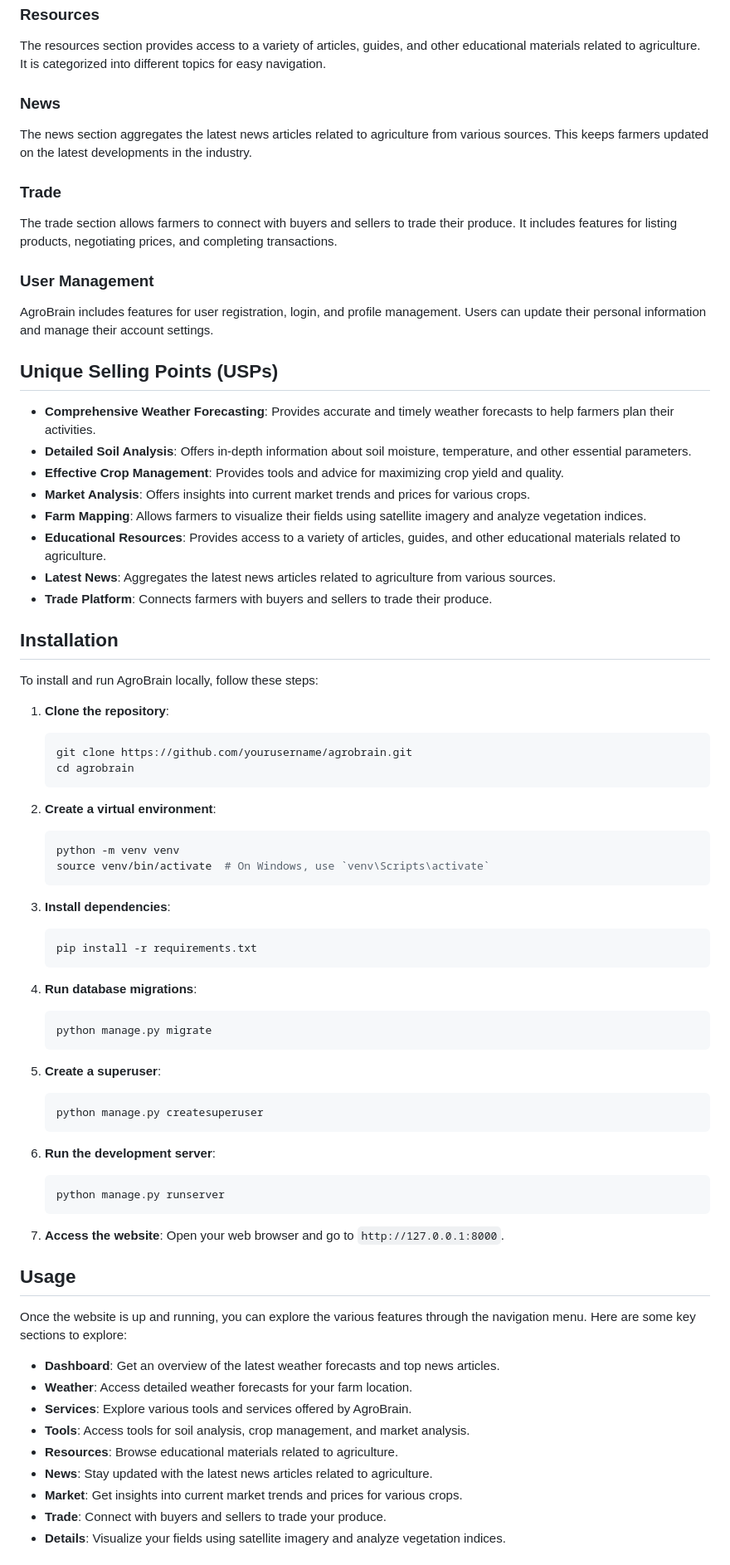
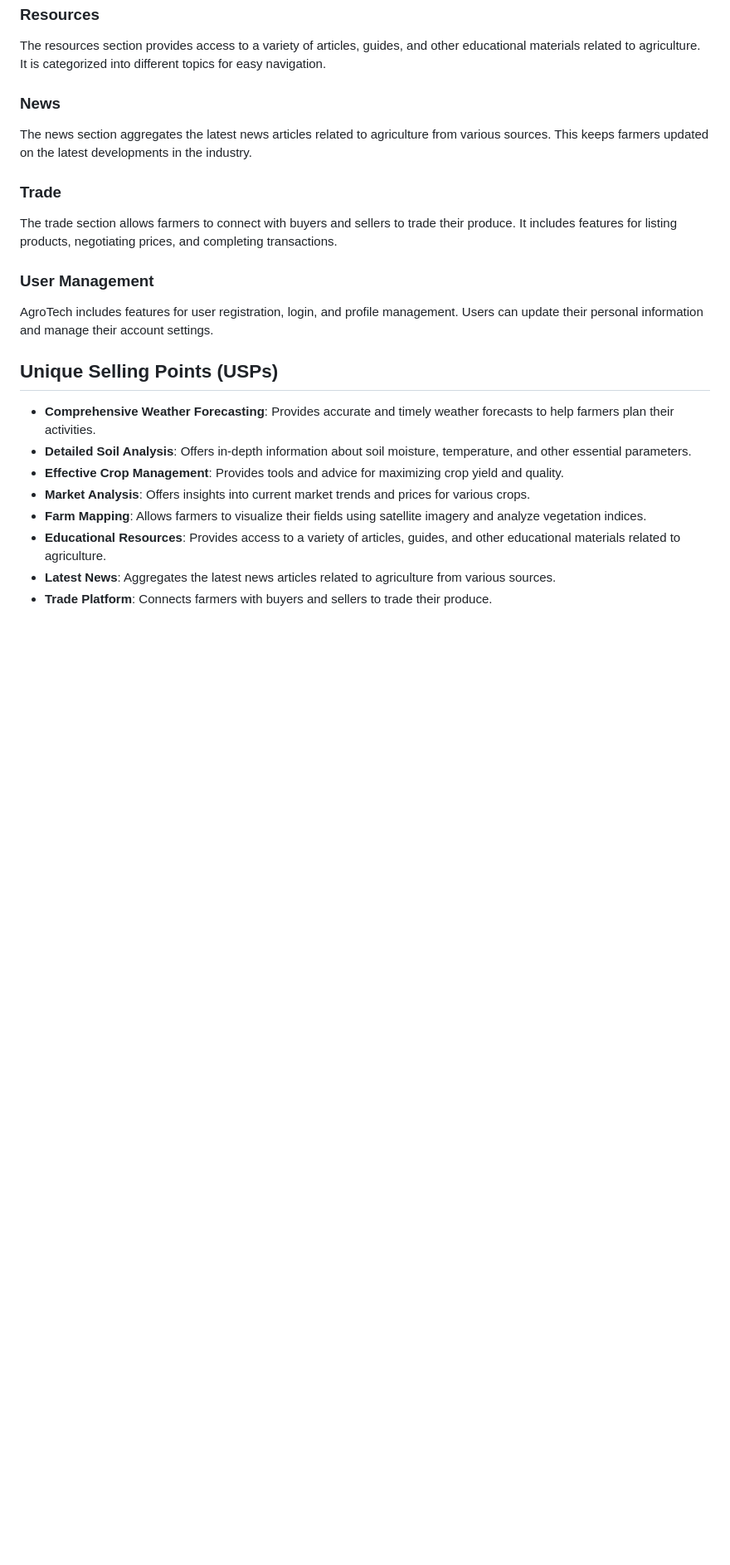
Before and after one commit to Kuldeep-2303/AgroTech, a Markdown page: README.md, the part around one of its changes. Shown at 83% size. Rendered like a GitHub page; blank space fills up the shorter version.

````diff
--- a/README.md
+++ b/README.md
@@ -68,7 +68,7 @@ The trade section allows farmers to connect with buyers and sellers to trade the
 
 ### User Management
 
-AgroBrain includes features for user registration, login, and profile management. Users can update their personal information and manage their account settings.
+AgroTech includes features for user registration, login, and profile management. Users can update their personal information and manage their account settings.
 
 ## Unique Selling Points (USPs)
 
@@ -80,57 +80,3 @@ AgroBrain includes features for user registration, login, and profile management
 - **Educational Resources**: Provides access to a variety of articles, guides, and other educational materials related to agriculture.
 - **Latest News**: Aggregates the latest news articles related to agriculture from various sources.
 - **Trade Platform**: Connects farmers with buyers and sellers to trade their produce.
-
-## Installation
-
-To install and run AgroBrain locally, follow these steps:
-
-1. **Clone the repository**:
-   ```bash
-   git clone https://github.com/yourusername/agrobrain.git
-   cd agrobrain
-   ```
-
-2. **Create a virtual environment**:
-   ```bash
-   python -m venv venv
-   source venv/bin/activate  # On Windows, use `venv\Scripts\activate`
-   ```
-
-3. **Install dependencies**:
-   ```bash
-   pip install -r requirements.txt
-   ```
-
-4. **Run database migrations**:
-   ```bash
-   python manage.py migrate
-   ```
-
-5. **Create a superuser**:
-   ```bash
-   python manage.py createsuperuser
-   ```
-
-6. **Run the development server**:
-   ```bash
-   python manage.py runserver
-   ```
-
-7. **Access the website**:
-   Open your web browser and go to `http://127.0.0.1:8000`.
-
-## Usage
-
-Once the website is up and running, you can explore the various features through the navigation menu. Here are some key sections to explore:
-
-- **Dashboard**: Get an overview of the latest weather forecasts and top news articles.
-- **Weather**: Access detailed weather forecasts for your farm location.
-- **Services**: Explore various tools and services offered by AgroBrain.
-- **Tools**: Access tools for soil analysis, crop management, and market analysis.
-- **Resources**: Browse educational materials related to agriculture.
-- **News**: Stay updated with the latest news articles related to agriculture.
-- **Market**: Get insights into current market trends and prices for various crops.
-- **Trade**: Connect with buyers and sellers to trade your produce.
-- **Details**: Visualize your fields using satellite imagery and analyze vegetation indices.
-
````
Also changed, not shown: other parts of README.md (+5 -28 lines).
